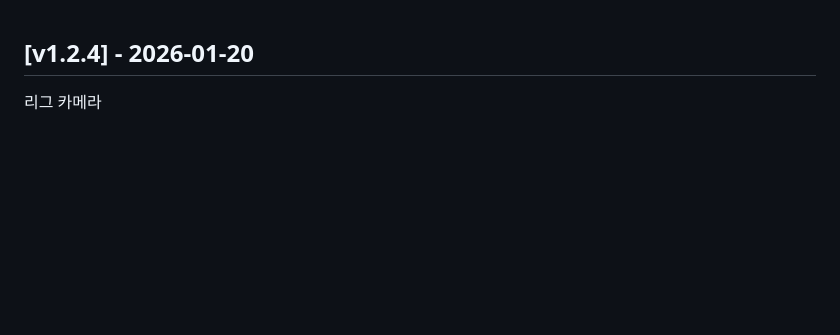
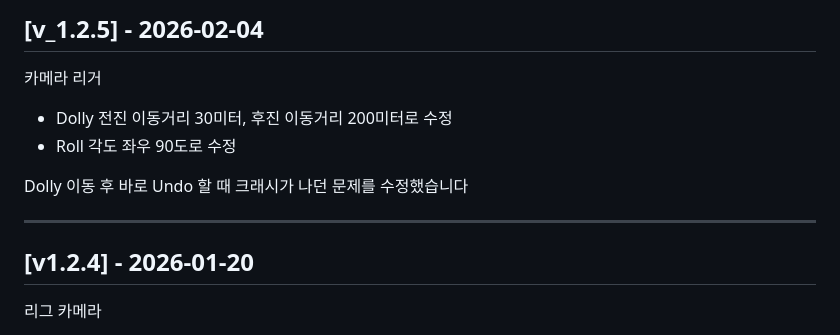
Before and after one commit to art2coder/Materia-PatchNotes, a Markdown page: PATCH_NOTES.md, the part around the change. GitHub-like rendering; blank space fills up the shorter version.

Commit message:
Update patch notes for version v_1.2.5

```diff
--- a/PATCH_NOTES.md
+++ b/PATCH_NOTES.md
@@ -1,3 +1,14 @@
+## [v_1.2.5] - 2026-02-04
+
+카메라 리거
+
+- Dolly 전진 이동거리 30미터, 후진 이동거리 200미터로 수정
+- Roll 각도 좌우 90도로 수정
+
+Dolly 이동 후 바로 Undo 할 때 크래시가 나던 문제를 수정했습니다
+
+---
+
 ## [v1.2.4] - 2026-01-20
 
 리그 카메라
```
